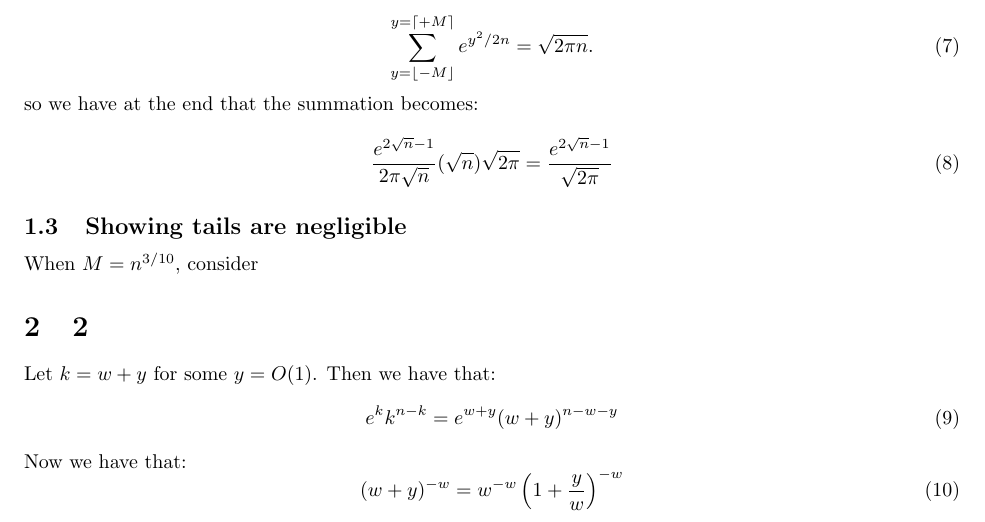
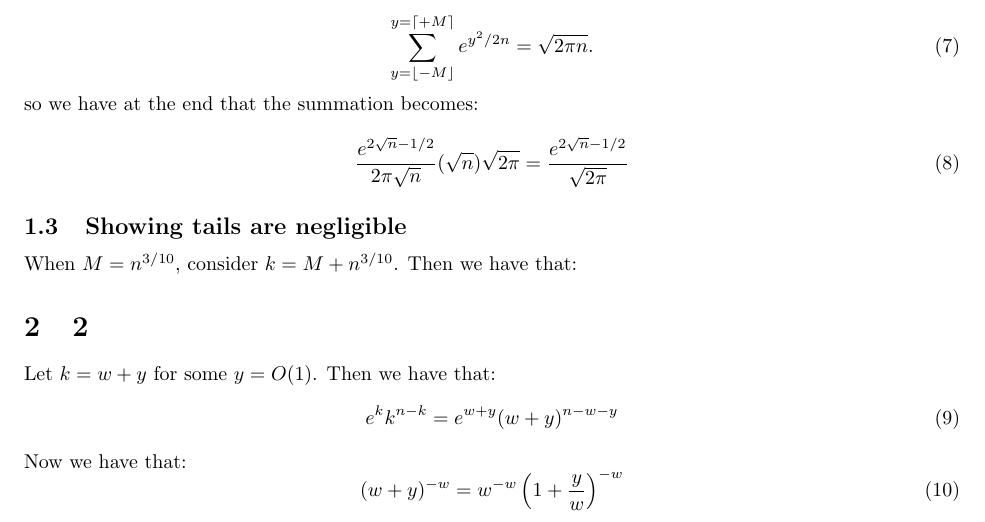
Before and after one commit to ErickLuu/Honours-Project-Notes, a LaTeX problem sheet (Notes/Combinatorics/Assignment 4/Assignment 4.tex): part of page 3 of 11, cut so that both start at the same text. Compiled offline with pdfLaTeX.

Commit message:
txs auto checkin

```diff
--- a/Notes/Combinatorics/Assignment 4/Assignment 4.tex
+++ b/Notes/Combinatorics/Assignment 4/Assignment 4.tex
@@ -125,14 +125,14 @@ We have that $M \rightarrow \infty$, $M / \sqrt{n} \rightarrow 0$. So we use the
 so we have at the end that the summation becomes:
 
 \begin{equation}
-	\frac{e^{2\sqrt{n} - 1}}{2 \pi \sqrt{n}} (\sqrt{n}) \sqrt{2 \pi} =
-	\frac{e^{2 \sqrt{n} - 1}}{\sqrt{2 \pi}}
+	\frac{e^{2\sqrt{n} - 1/2}}{2 \pi \sqrt{n}} (\sqrt{n}) \sqrt{2 \pi} =
+	\frac{e^{2 \sqrt{n} - 1/2}}{\sqrt{2 \pi}}
 \end{equation}
 
 
 \subsection{Showing tails are negligible}
 
-When $M  = n^{3/10}$, consider
+When $M  = n^{3/10}$, consider $k = M + n^{3/10}$. Then we have that:
 
 \section{2}
 Let $k = w + y$ for some $y = O(1)$. Then we have that:
```
